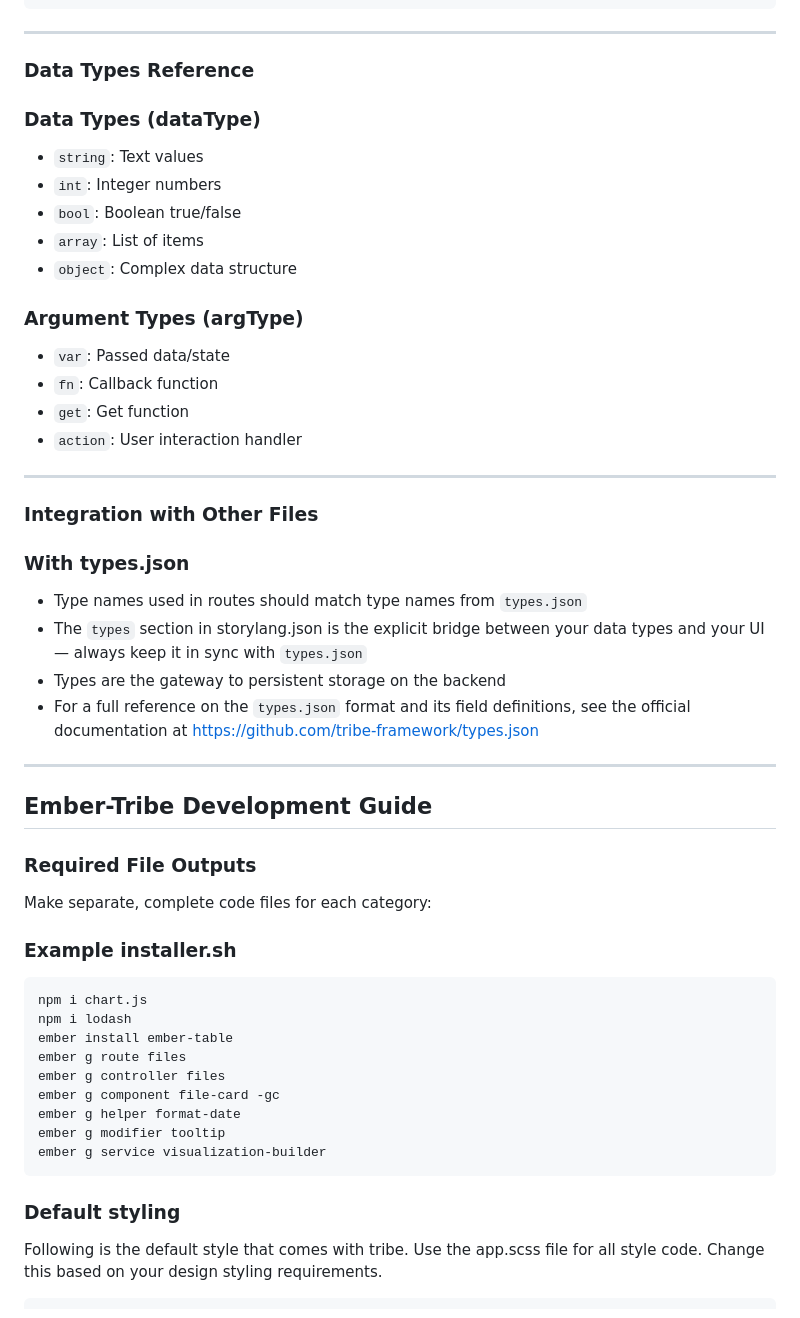
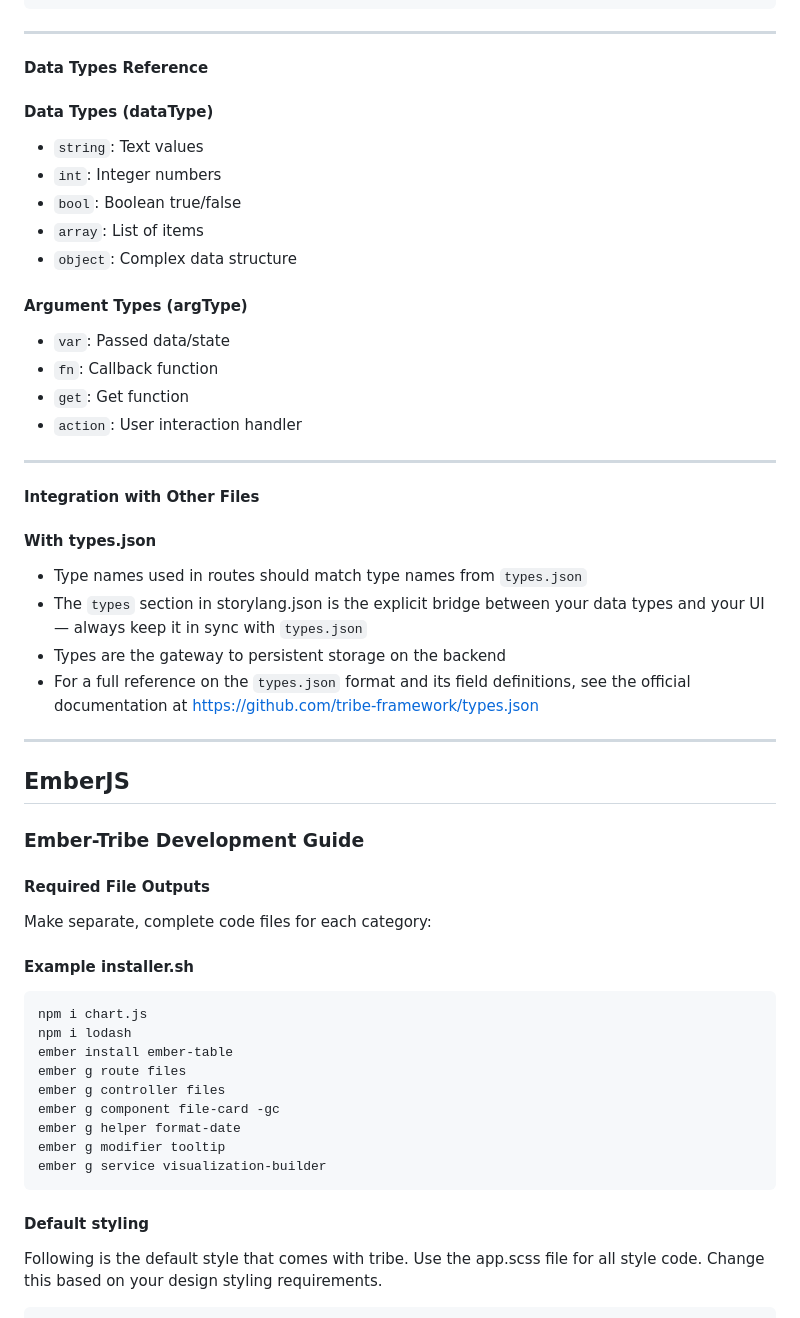
Before and after one commit to tribe-framework/ember-tribe, a Markdown page: README.md, the part around one of its changes. Drawn GitHub-style.

````diff
--- a/README.md
+++ b/README.md
@@ -487,9 +489,9 @@ The storylang.json file contains seven main sections:
 
 ---
 
-### Data Types Reference
+#### Data Types Reference
 
-### Data Types (dataType)
+#### Data Types (dataType)
 
 - `string`: Text values
 - `int`: Integer numbers
@@ -497,7 +499,7 @@ The storylang.json file contains seven main sections:
 - `array`: List of items
 - `object`: Complex data structure
 
-### Argument Types (argType)
+#### Argument Types (argType)
 
 - `var`: Passed data/state
 - `fn`: Callback function
@@ -506,9 +508,9 @@ The storylang.json file contains seven main sections:
 
 ---
 
-### Integration with Other Files
+#### Integration with Other Files
 
-### With types.json
+#### With types.json
 
 - Type names used in routes should match type names from `types.json`
 - The `types` section in storylang.json is the explicit bridge between your data types and your UI — always keep it in sync with `types.json`
@@ -517,13 +519,15 @@ The storylang.json file contains seven main sections:
 
 ---
 
-## Ember-Tribe Development Guide
+## EmberJS
 
-### Required File Outputs
+### Ember-Tribe Development Guide
+
+#### Required File Outputs
 
 Make separate, complete code files for each category:
 
-### Example installer.sh
+#### Example installer.sh
 
 ```bash
 npm i chart.js
@@ -537,7 +541,7 @@ ember g modifier tooltip
 ember g service visualization-builder
 ```
 
-### Default styling
+#### Default styling
 
 Following is the default style that comes with tribe. Use the app.scss file for all style code. Change this based on your design styling requirements.
 
````
Also changed, not shown: other parts of README.md (+42 -40 lines).
